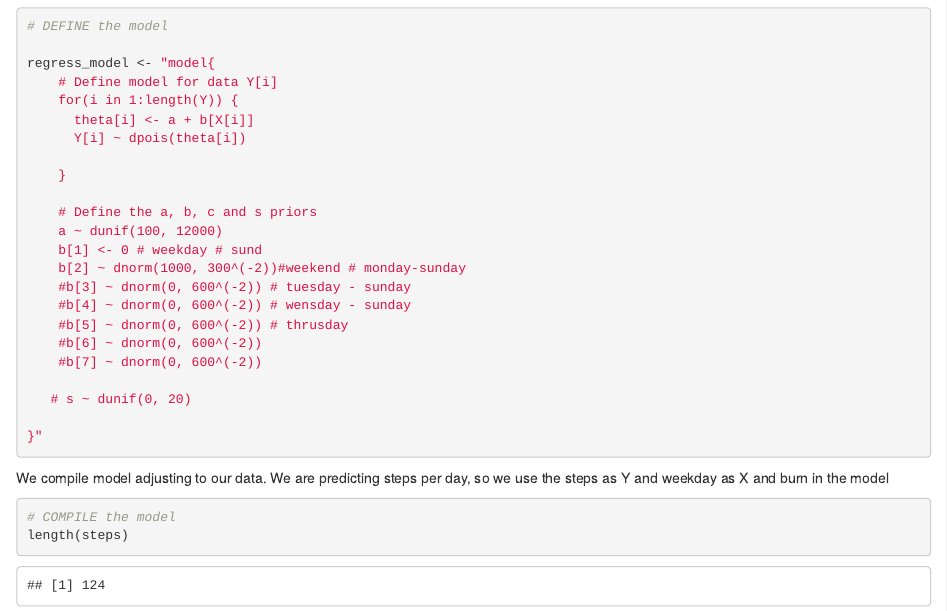
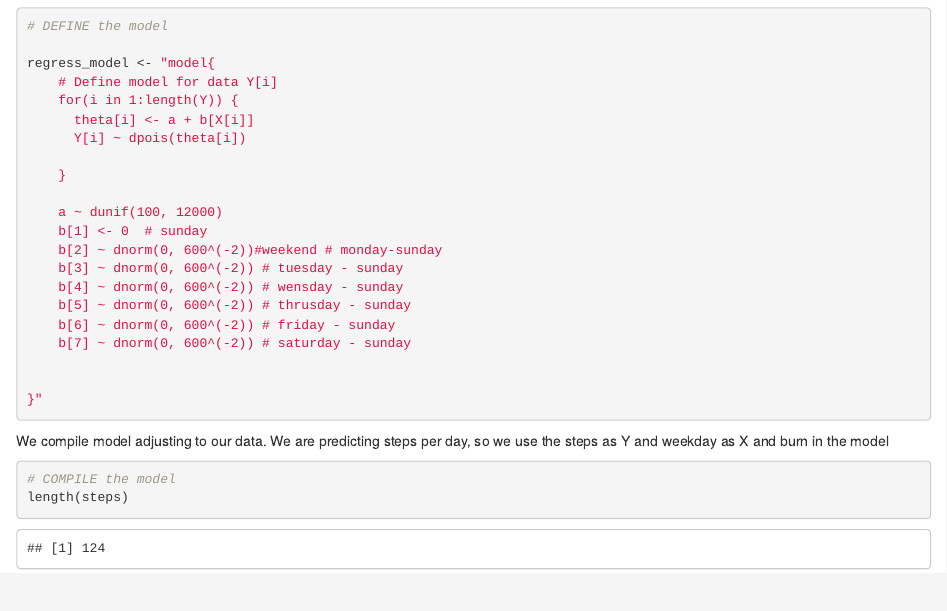
Before and after one commit to Kathyren/steps_day, an R Markdown document (base_mark_down.Rmd): the page in a window 1100 px wide, from 4080 px down. Rendered offline with R 4.5, knitr and Pandoc, with nearby package versions; some code elsewhere in the file could not run offline.

Commit message:
Update base_mark_down.Rmd

````diff
--- a/base_mark_down.Rmd
+++ b/base_mark_down.Rmd
@@ -183,17 +183,15 @@ regress_model <- "model{
 
     }
 
-    # Define the a, b, c and s priors
     a ~ dunif(100, 12000)
-    b[1] <- 0 # weekday # sund
-    b[2] ~ dnorm(1000, 300^(-2))#weekend # monday-sunday
-    #b[3] ~ dnorm(0, 600^(-2)) # tuesday - sunday
-    #b[4] ~ dnorm(0, 600^(-2)) # wensday - sunday
-    #b[5] ~ dnorm(0, 600^(-2)) # thrusday
-    #b[6] ~ dnorm(0, 600^(-2))
-    #b[7] ~ dnorm(0, 600^(-2))
+    b[1] <- 0  # sunday
+    b[2] ~ dnorm(0, 600^(-2))#weekend # monday-sunday
+    b[3] ~ dnorm(0, 600^(-2)) # tuesday - sunday
+    b[4] ~ dnorm(0, 600^(-2)) # wensday - sunday
+    b[5] ~ dnorm(0, 600^(-2)) # thrusday - sunday
+    b[6] ~ dnorm(0, 600^(-2)) # friday - sunday
+    b[7] ~ dnorm(0, 600^(-2)) # saturday - sunday
 
-   # s ~ dunif(0, 20)
 
 }"
 ```
````
Also changed, not shown: base_mark_down.Rmd (4 more changed lines).
